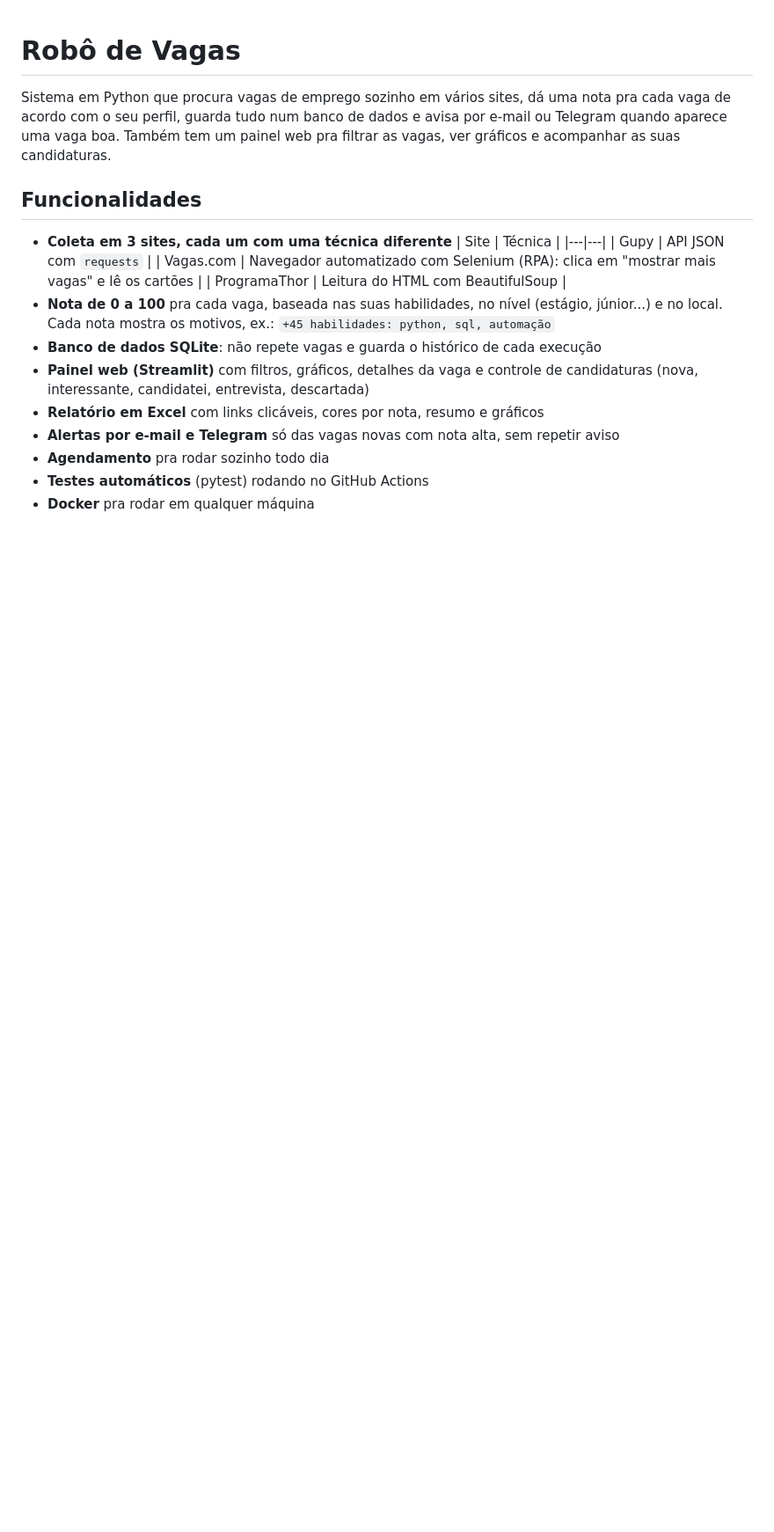
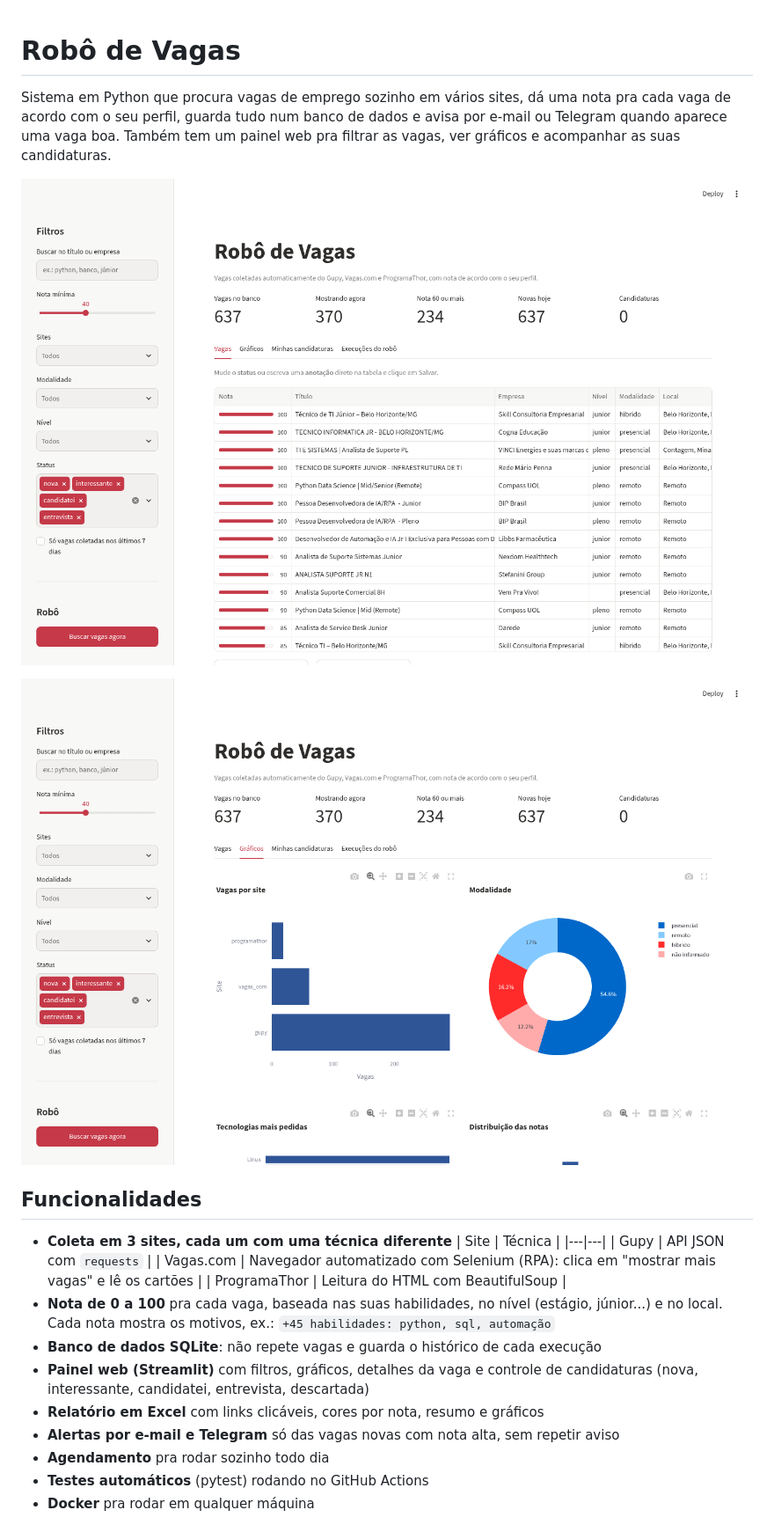
Before and after one commit to LuizOttario/robo-vagas, a Markdown page: README.md, the part around the change. Shown at 88% size. Drawn GitHub-style; pictures changed too: docs/graficos.png (added), docs/painel.png (added); blank space fills up the shorter version.

Commit message:
Adiciona prints do painel no README

```diff
--- a/README.md
+++ b/README.md
@@ -1,6 +1,10 @@
 # Robô de Vagas
 
 Sistema em Python que procura vagas de emprego sozinho em vários sites, dá uma nota pra cada vaga de acordo com o seu perfil, guarda tudo num banco de dados e avisa por e-mail ou Telegram quando aparece uma vaga boa. Também tem um painel web pra filtrar as vagas, ver gráficos e acompanhar as suas candidaturas.
+
+![Painel com a lista de vagas e a nota de cada uma](docs/painel.png)
+
+![Aba de gráficos do painel](docs/graficos.png)
 
 ## Funcionalidades
 
```
